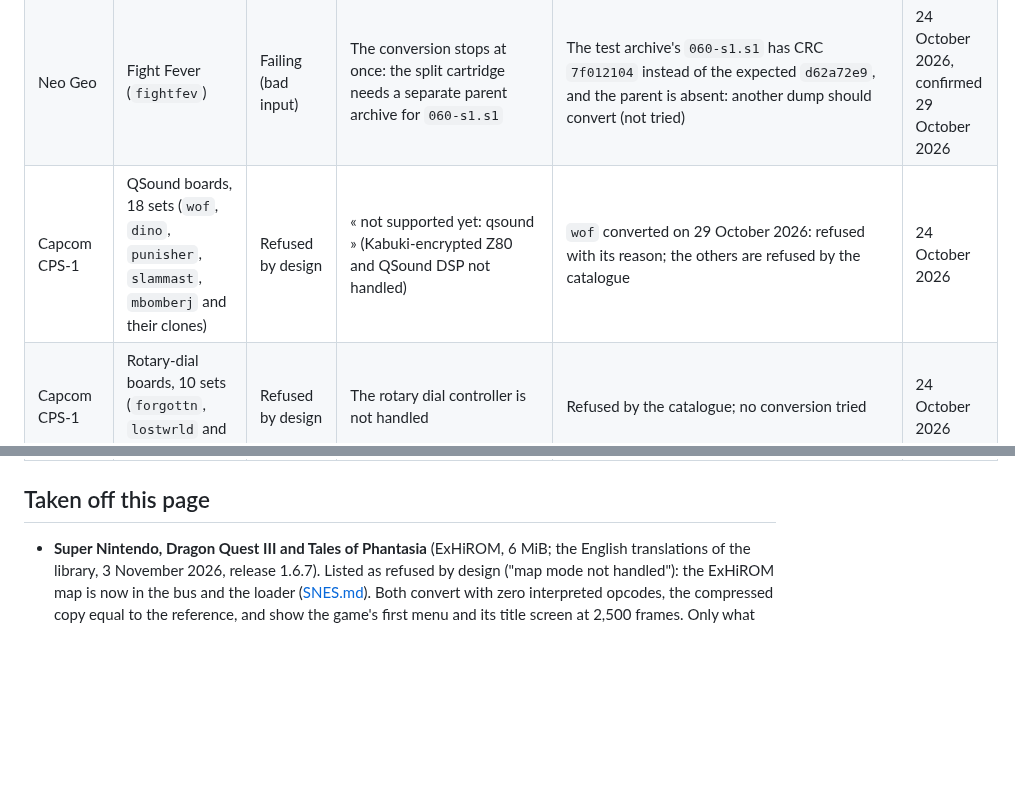
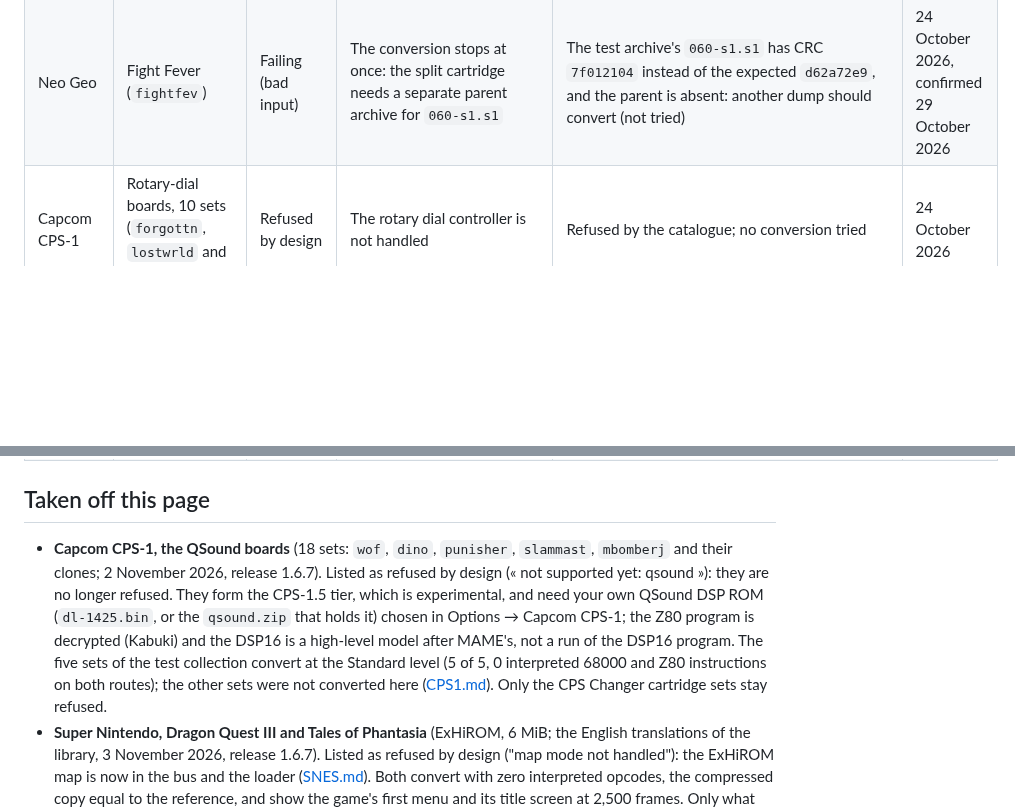
Before and after one commit to ArthurReboulSalze/RetroRecomp, a Markdown page: docs/KNOWN_FAILURES.md, 2 parts joined by grey strips. GitHub-like rendering; blank space fills up the shorter version.

Commit message:
KNOWN_FAILURES: the QSound boards are no longer refused (CPS-1.5 tier, own DSP ROM); the row moves to the taken-off list
Co-Authored-By: Claude Sonnet 5.5 <noreply@anthropic.com>

```diff
--- a/docs/KNOWN_FAILURES.md
+++ b/docs/KNOWN_FAILURES.md
@@ -30,7 +30,6 @@ counts (the five measures stay separate: native code, CPU fidelity, hardware fid
 | Super Nintendo | A 6 MiB LoROM-header image (Wizardry VI) | Refused by design | Above 4 MiB with a map that is neither ExHiROM nor an S-DD1 board; no reliable mapping is known | Outside the current scope | 3 November 2026 |
 | Super Nintendo | Headers with a zero checksum that fail the other checks (a damaged dump, a header that only looks filled in) | Refused by design | The header check wants a checksum, or an unset one with a regular map byte, a size that fits the image and a plausible reset instruction | The four such cartridges of the library that pass those checks convert since 1.6.7 | 29 October 2026, rule 3 November 2026 |
 | Neo Geo | Fight Fever (`fightfev`) | Failing (bad input) | The conversion stops at once: the split cartridge needs a separate parent archive for `060-s1.s1` | The test archive's `060-s1.s1` has CRC `7f012104` instead of the expected `d62a72e9`, and the parent is absent: another dump should convert (not tried) | 24 October 2026, confirmed 29 October 2026 |
-| Capcom CPS-1 | QSound boards, 18 sets (`wof`, `dino`, `punisher`, `slammast`, `mbomberj` and their clones) | Refused by design | « not supported yet: qsound » (Kabuki-encrypted Z80 and QSound DSP not handled) | `wof` converted on 29 October 2026: refused with its reason; the others are refused by the catalogue | 24 October 2026 |
 | Capcom CPS-1 | Rotary-dial boards, 10 sets (`forgottn`, `lostwrld` and clones) | Refused by design | The rotary dial controller is not handled | Refused by the catalogue; no conversion tried | 24 October 2026 |
 | Capcom CPS-1 | Pang! 3 (`pang3`, `pang3r1`, `pang3j`) | Refused by design | Serial EEPROM and encrypted graphics, not handled | Refused by the catalogue | 24 October 2026 |
 | Capcom CPS-1 | Ganbare! Marine Kun (`ganbare`) | Refused by design | Timekeeper RAM and raster interrupt, not handled | Refused by the catalogue | 24 October 2026 |
@@ -44,6 +43,7 @@ counts (the five measures stay separate: native code, CPU fidelity, hardware fid
 
 ## Taken off this page
 
+- **Capcom CPS-1, the QSound boards** (18 sets: `wof`, `dino`, `punisher`, `slammast`, `mbomberj` and their clones; 2 November 2026, release 1.6.7). Listed as refused by design (« not supported yet: qsound »): they are no longer refused. They form the CPS-1.5 tier, which is experimental, and need your own QSound DSP ROM (`dl-1425.bin`, or the `qsound.zip` that holds it) chosen in Options → Capcom CPS-1; the Z80 program is decrypted (Kabuki) and the DSP16 is a high-level model after MAME's, not a run of the DSP16 program. The five sets of the test collection convert at the Standard level (5 of 5, 0 interpreted 68000 and Z80 instructions on both routes); the other sets were not converted here ([CPS1.md](CPS1.md#cps-15-qsound-boards-experimental-tier)). Only the CPS Changer cartridge sets stay refused.
 - **Super Nintendo, Dragon Quest III and Tales of Phantasia** (ExHiROM, 6 MiB; the English translations of the library, 3 November 2026, release 1.6.7). Listed as refused by design ("map mode not handled"): the ExHiROM map is now in the bus and the loader ([SNES.md](SNES.md)). Both convert with zero interpreted opcodes, the compressed copy equal to the reference, and show the game's first menu and its title screen at 2,500 frames. Only what the routes reach is claimed. The Japanese-translated file of Tales of Phantasia in the library has a header the converter cannot validate and is still refused.
 - **Super Nintendo, Star Ocean** (S-DD1, 6 MiB; both translations of the library, 3 November 2026, release 1.6.7). Listed as failing since 1.6.6: it converted and then stayed on a black screen. The cartridge RAM decoding served banks $F0-$FF as battery RAM, where an S-DD1 board has the ROM windows of the chip (its RAM is in banks $70-$73); the S-DD1 board now has its own clause (`native/snes_cart.h`), and the S-DD1 cartridges may be up to 8 MiB. Same conversion with the old and the narrow clause, same 2,500 frames: 1 decompression session and a black picture before, 1,240 sessions and the title menu after. Only what the routes reach is claimed ([SNES.md](SNES.md)).
 - **Super Nintendo, the SA-1 cartridges and Street Fighter Alpha 2** (1 November 2026, release 1.6.6). The SA-1 (map `$23`, chip type `$34` or `$35`) and the S-DD1 (map `$32`, chip type `$43` or `$45`, up to 4 MiB) are no longer refused: the SA-1 core runs as a counted interpreted device, the S-DD1 as a command model ([SNES.md](SNES.md)). Only the SA-1 cartridges named in [SNES.md](SNES.md) have been played; the others are recognised, not proved. Star Ocean stays listed above.
```
